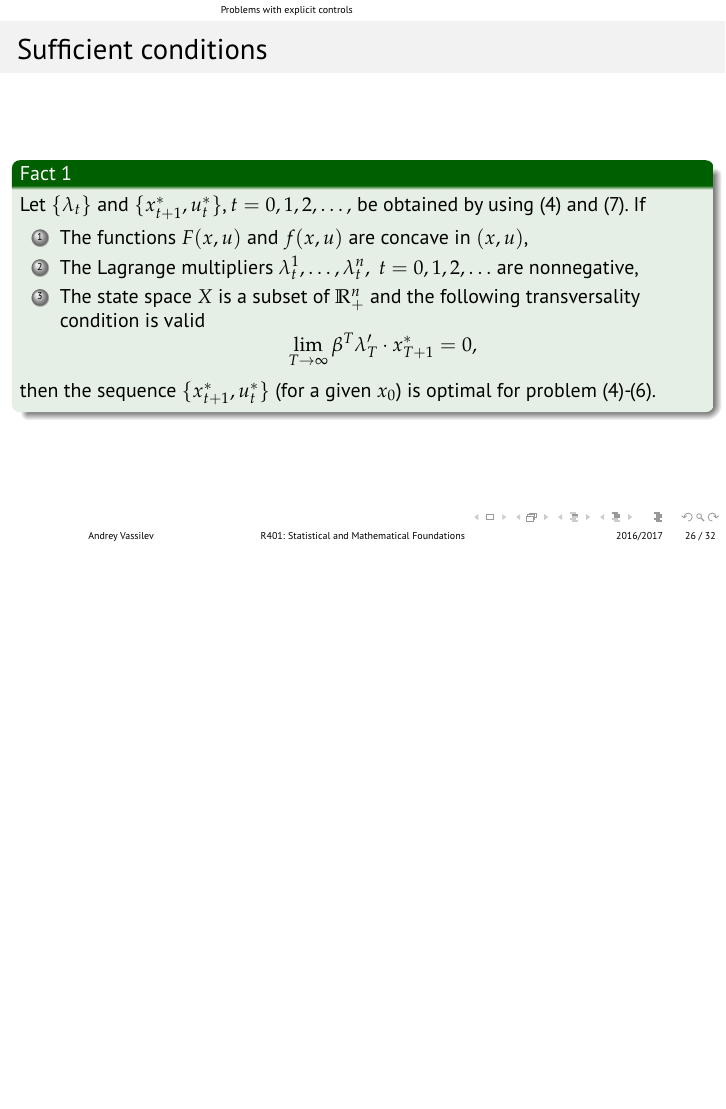
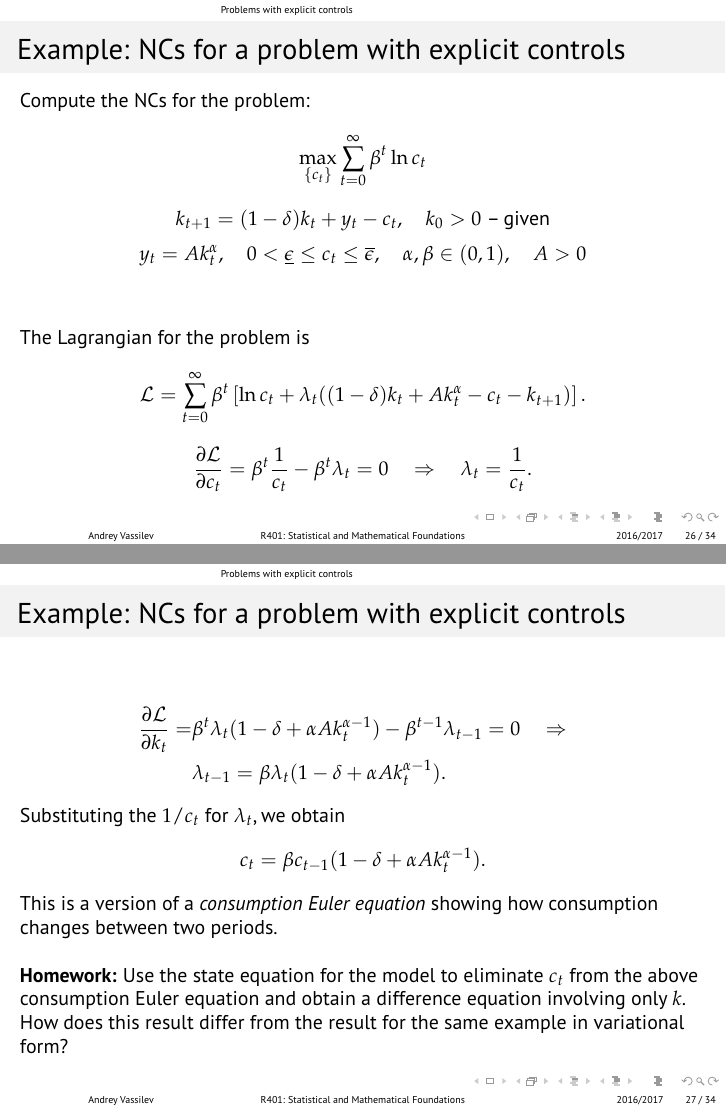
Before and after one commit to avassilev/Optimization, LaTeX slides (Lecture 19_Infinite-Horizon Deterministic Optimal Control in Discrete Time.tex): page 31 of 37 before the commit and pages 32 and 34 of 41 after it, the two joined at a grey line, the shorter picture padded with empty space. The pictures show the PDF file Lecture 19_Infinite-Horizon Deterministic Optimal Control in Discrete Time.pdf that the author committed with the source.

Commit message:
Finished deterministic OC in discrete time

```diff
--- a/Lecture 19_Infinite-Horizon Deterministic Optimal Control in Discrete Time.tex
+++ b/Lecture 19_Infinite-Horizon Deterministic Optimal Control in Discrete Time.tex
@@ -174,7 +174,7 @@ v(x) = \max_{y\in \Gamma(x)}\left \{ F(x,y)+\beta v(y)  \right \},\quad \forall
 \item Define the function $ v^*(x_0) $ as \[ v^*(x_0):= \max_{\{x_t\}\in \Pi(x_0)}\sum_{t=0}^{\infty}\beta^t F(x_t,x_{t+1}). \]
 \item This function is known as the \emph{value function}.
 \item It can be shown that the value function is (one) solution to the Bellman equation.
-\item Moreover, $ v^* $ is the only solution to the Bellman equation that satisfies the boundedness condition \[ \lim\limits_{t\rightarrow \infty} \beta^t v^*(x_t) \text{ for all }(x_0,x_1,\ldots)\in \Pi(x_0)\text{ and all }x_0\in X. \]
+\item Moreover, $ v^* $ is the only solution to the Bellman equation that satisfies the boundedness condition \[ \lim\limits_{t\rightarrow \infty} \beta^t v^*(x_t) =0 \text{ for all }(x_0,x_1,\ldots)\in \Pi(x_0)\text{ and all }x_0\in X. \]
 \end{itemize}
 \end{frame}
 
@@ -296,13 +296,16 @@ We denote the optimal sequence of pairs of state variables and controls for prob
 
 \begin{frame}[fragile]
 \frametitle{Necessary conditions for optimality}
-A variation of the familiar approach for problems of this type is the following:\begin{enumerate}
+A variation of the familiar approach for problems of this type is the following:
+\begin{block}{Algorithm}
+\begin{enumerate}
 \item Construct the Lagrangian
 \[\mathcal{L}(x_1,x_2,\ldots,u_0,u_1,\ldots) =
  \sum_{t=0}^{\infty}\beta^t \left[ F(x_t,u_t) + \lambda'_t \cdot
 [f(x_t,u_t)-x_{t+1}] \right],  \] where $\lambda_t=(\lambda^1_t,\ldots,\lambda^n_t)$, $t=0,1,2,\ldots,$ are the Lagrange multipliers and the dot ($ \cdot $) denotes a matrix product or a scalar product: $$\lambda'_t \cdot [f(x_t,u_t)-x_{t+1}]
 = \sum_{i=1}^n \lambda_t^i [f^i(x_t,u_t)-x^i_{t+1}].$$
 \end{enumerate}
+\end{block}
 \end{frame}
 
 
@@ -396,6 +403,32 @@ v_x(x^*_t) = F_x(x^*_t,u^*_t) + \beta  f'_x(x^*_t,u^*_t)\cdot v_x(x^*_{t+1}).
 \end{equation}
 
 Set $ \lambda_t := \beta v_x(x^*_{t+1}) $ in \eqref{eq:diffCntrlA} and \eqref{eq:Bellman1dx1A}, to obtain precisely \eqref{eq:LagrX} and \eqref{eq:LagrU}.
+\end{frame}
+
+
+\begin{frame}[fragile]
+\frametitle{Example: NCs for a problem with explicit controls}
+Compute the NCs for the problem:
+\[ \max_{\{c_t\}} \sum_{t=0}^{\infty}\beta^t \ln c_t  \]
+\[ k_{t+1} = (1-\delta)k_t + y_t - c_t,\quad k_0>0 \text{ -- given} \] \[ y_t=A k_t^\alpha , \quad 0<\underline{\epsilon} \leq c_t \leq \overline{\epsilon}, \quad \alpha,\beta \in (0,1), \quad A>0\]\bigskip \pause
+
+The Lagrangian for the problem is \[ \mathcal{L} = \sum_{t=0}^{\infty}\beta^t \left[\ln c_t + \lambda_t ((1-\delta)k_t + Ak_t^\alpha - c_t -k_{t+1}) \right]. \]
+
+\[ \dfrac{\partial \mathcal{L}}{\partial c_t} = \beta^t \dfrac{1}{c_t}- \beta^t \lambda_t = 0 \quad \Rightarrow \quad \lambda_t = \dfrac{1}{c_t}. \]
+\end{frame}
+
+\begin{frame}[fragile]
+\frametitle{Example: NCs for a problem with explicit controls}
+\[\begin{split}
+\dfrac{\partial \mathcal{L}}{\partial k_t} =& \beta^t \lambda_t (1-\delta + \alpha A k_t^{\alpha-1}) - \beta^{t-1}\lambda_{t-1} = 0 \quad \Rightarrow \quad \\
+&\lambda_{t-1} = \beta \lambda_t (1-\delta + \alpha A k_t^{\alpha-1}).
+\end{split} \]
+
+Substituting the $ 1/c_t $ for $ \lambda_t $, we obtain \[ c_t = \beta c_{t-1} (1-\delta + \alpha A k_t^{\alpha-1}). \]
+
+This is a version of a \emph{consumption Euler equation} showing how consumption changes between two periods.\bigskip \pause
+
+\textbf{Homework:} Use the state equation for the model to eliminate $ c_t $ from the above consumption Euler equation and obtain a difference equation involving only $ k $. How does this result differ from the result for the same example in variational form?
 \end{frame}
 
 
@@ -479,4 +512,8 @@ $\{x^*_{t+1},u^*_t\}$.
 \begin{frame}[fragile]
 \frametitle{Homework}
 \framesubtitle{}
+Derive the NCs for the problem
+\[ \sum_{t=0}^{\infty}\beta^t \ln (x_t-u_t) \]
+s.t.
+\[ x_{t+1}=u_t,\qquad x_0>0,\quad u_t>0. \]
 
```
Also changed, not shown: Lecture 19_Infinite-Horizon Deterministic Optimal Control in Discrete Time.pdf, Lecture 19_Infinite-Horizon Deterministic Optimal Control in Discrete Time.tex (7 more changed lines).
